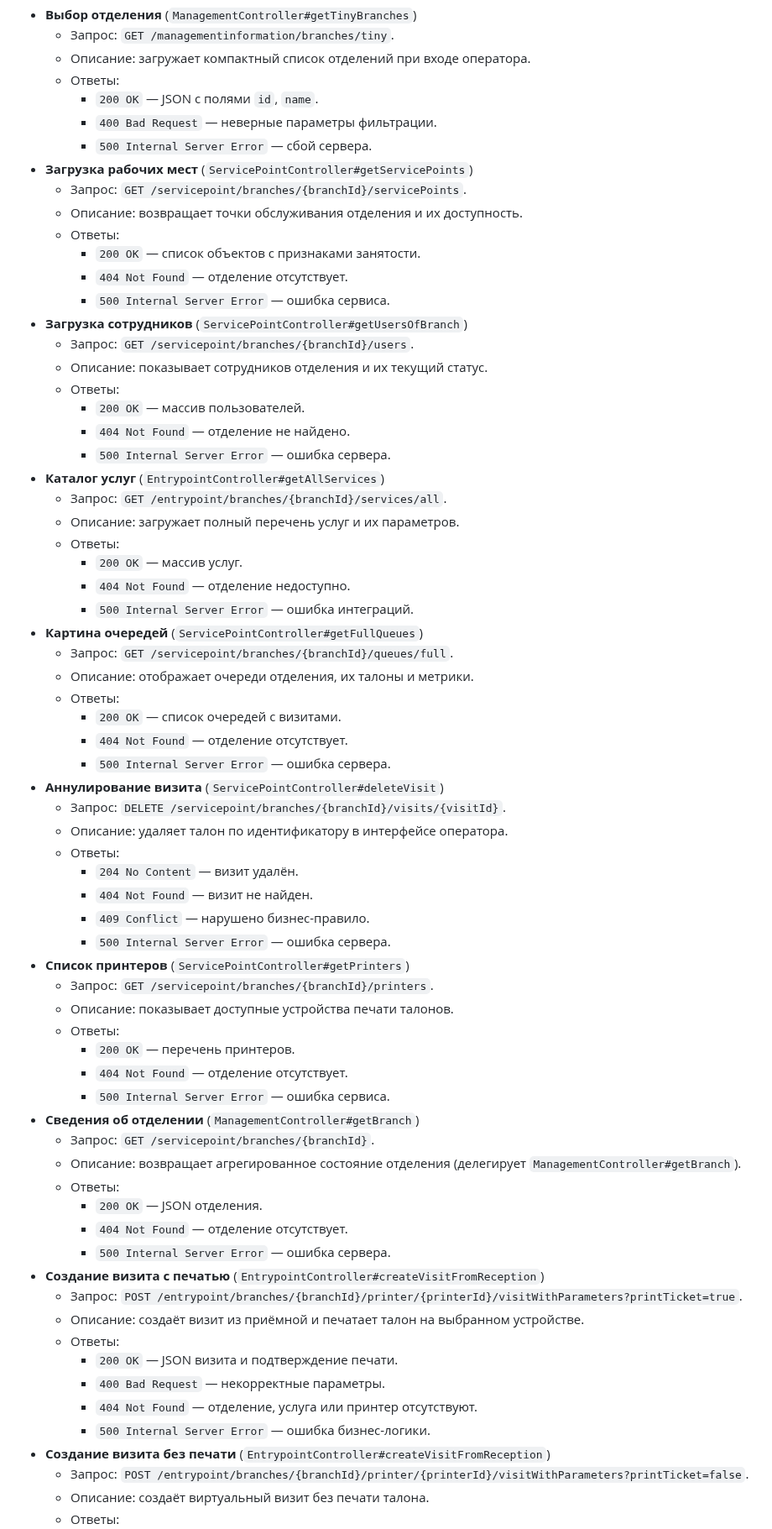
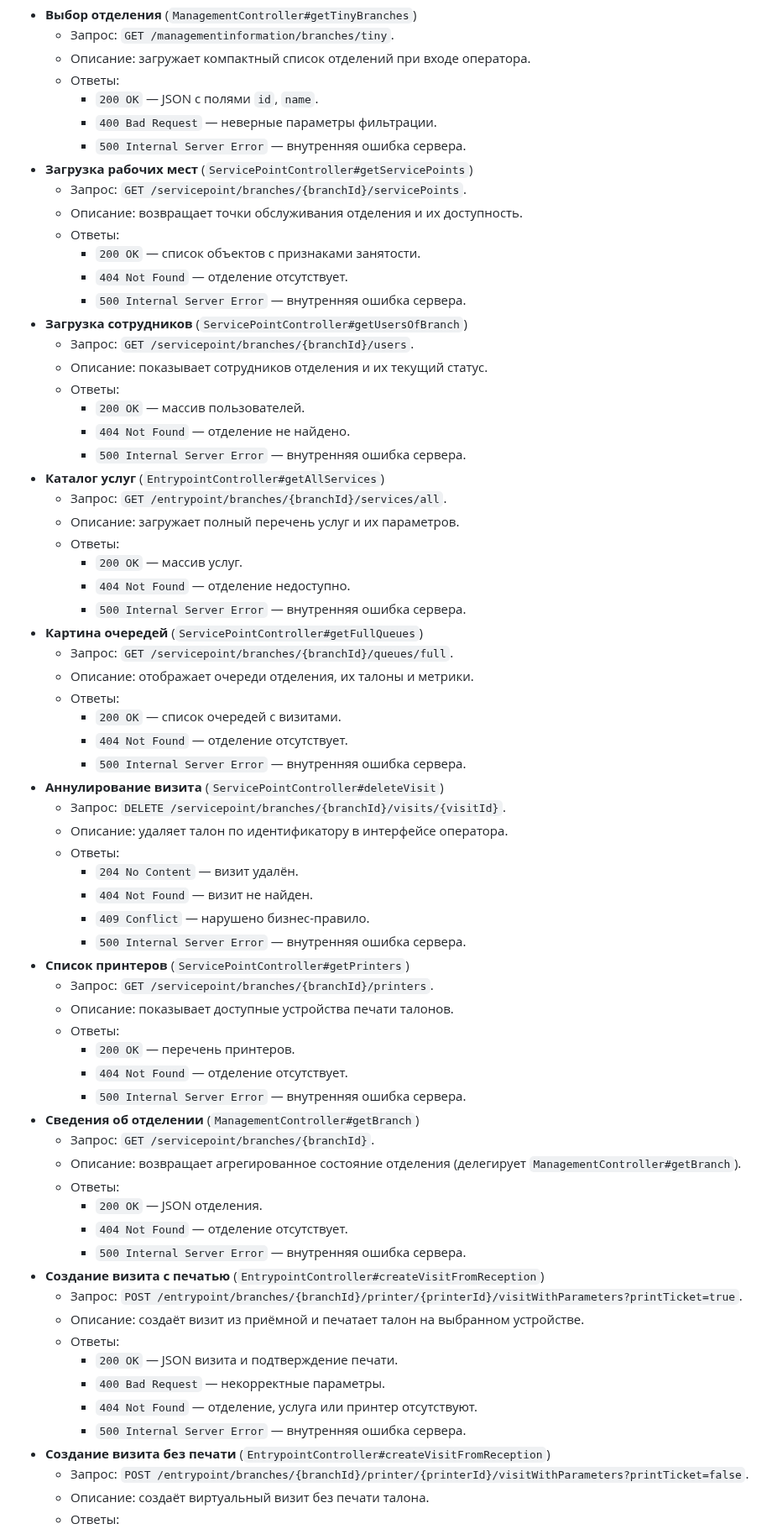
Before and after one commit to psokolov25/VisitManager, a Markdown page: README.md, the part around one of its changes. Shown at 84% size. Rendered like a GitHub page.

```diff
--- a/README.md
+++ b/README.md
@@ -641,35 +641,35 @@ class HttpExample {
   - Ответы:
     - `200 OK` — JSON с полями `id`, `name`.
     - `400 Bad Request` — неверные параметры фильтрации.
-    - `500 Internal Server Error` — сбой сервера.
+    - `500 Internal Server Error` — внутренняя ошибка сервера.
 - **Загрузка рабочих мест** (`ServicePointController#getServicePoints`)
   - Запрос: `GET /servicepoint/branches/{branchId}/servicePoints`.
   - Описание: возвращает точки обслуживания отделения и их доступность.
   - Ответы:
     - `200 OK` — список объектов с признаками занятости.
     - `404 Not Found` — отделение отсутствует.
-    - `500 Internal Server Error` — ошибка сервиса.
+    - `500 Internal Server Error` — внутренняя ошибка сервера.
 - **Загрузка сотрудников** (`ServicePointController#getUsersOfBranch`)
   - Запрос: `GET /servicepoint/branches/{branchId}/users`.
   - Описание: показывает сотрудников отделения и их текущий статус.
   - Ответы:
     - `200 OK` — массив пользователей.
     - `404 Not Found` — отделение не найдено.
-    - `500 Internal Server Error` — ошибка сервера.
+    - `500 Internal Server Error` — внутренняя ошибка сервера.
 - **Каталог услуг** (`EntrypointController#getAllServices`)
   - Запрос: `GET /entrypoint/branches/{branchId}/services/all`.
   - Описание: загружает полный перечень услуг и их параметров.
   - Ответы:
     - `200 OK` — массив услуг.
     - `404 Not Found` — отделение недоступно.
-    - `500 Internal Server Error` — ошибка интеграций.
+    - `500 Internal Server Error` — внутренняя ошибка сервера.
 - **Картина очередей** (`ServicePointController#getFullQueues`)
   - Запрос: `GET /servicepoint/branches/{branchId}/queues/full`.
   - Описание: отображает очереди отделения, их талоны и метрики.
   - Ответы:
     - `200 OK` — список очередей с визитами.
     - `404 Not Found` — отделение отсутствует.
-    - `500 Internal Server Error` — ошибка сервера.
+    - `500 Internal Server Error` — внутренняя ошибка сервера.
 - **Аннулирование визита** (`ServicePointController#deleteVisit`)
   - Запрос: `DELETE /servicepoint/branches/{branchId}/visits/{visitId}`.
   - Описание: удаляет талон по идентификатору в интерфейсе оператора.
@@ -677,21 +677,21 @@ class HttpExample {
     - `204 No Content` — визит удалён.
     - `404 Not Found` — визит не найден.
     - `409 Conflict` — нарушено бизнес-правило.
-    - `500 Internal Server Error` — ошибка сервера.
+    - `500 Internal Server Error` — внутренняя ошибка сервера.
 - **Список принтеров** (`ServicePointController#getPrinters`)
   - Запрос: `GET /servicepoint/branches/{branchId}/printers`.
   - Описание: показывает доступные устройства печати талонов.
   - Ответы:
     - `200 OK` — перечень принтеров.
     - `404 Not Found` — отделение отсутствует.
-    - `500 Internal Server Error` — ошибка сервиса.
+    - `500 Internal Server Error` — внутренняя ошибка сервера.
 - **Сведения об отделении** (`ManagementController#getBranch`)
   - Запрос: `GET /servicepoint/branches/{branchId}`.
   - Описание: возвращает агрегированное состояние отделения (делегирует `ManagementController#getBranch`).
   - Ответы:
     - `200 OK` — JSON отделения.
     - `404 Not Found` — отделение отсутствует.
-    - `500 Internal Server Error` — ошибка сервера.
+    - `500 Internal Server Error` — внутренняя ошибка сервера.
 - **Создание визита с печатью** (`EntrypointController#createVisitFromReception`)
   - Запрос: `POST /entrypoint/branches/{branchId}/printer/{printerId}/visitWithParameters?printTicket=true`.
   - Описание: создаёт визит из приёмной и печатает талон на выбранном устройстве.
@@ -699,7 +699,7 @@ class HttpExample {
     - `200 OK` — JSON визита и подтверждение печати.
     - `400 Bad Request` — некорректные параметры.
     - `404 Not Found` — отделение, услуга или принтер отсутствуют.
-    - `500 Internal Server Error` — ошибка бизнес-логики.
+    - `500 Internal Server Error` — внутренняя ошибка сервера.
 - **Создание визита без печати** (`EntrypointController#createVisitFromReception`)
   - Запрос: `POST /entrypoint/branches/{branchId}/printer/{printerId}/visitWithParameters?printTicket=false`.
   - Описание: создаёт виртуальный визит без печати талона.
```
Also changed, not shown: other parts of README.md (+21 -21 lines).
